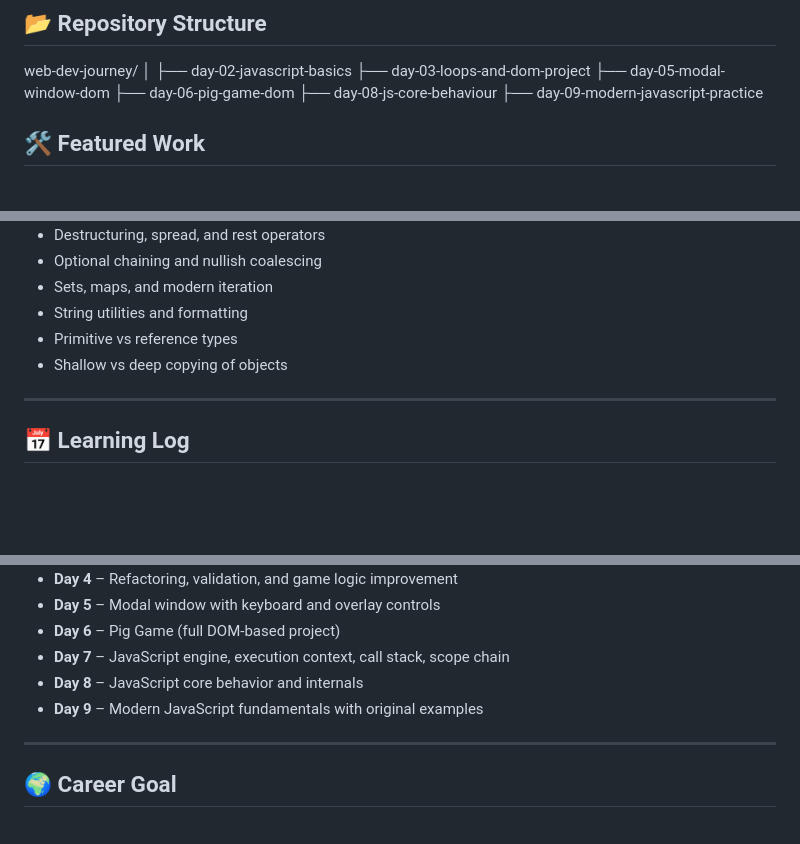
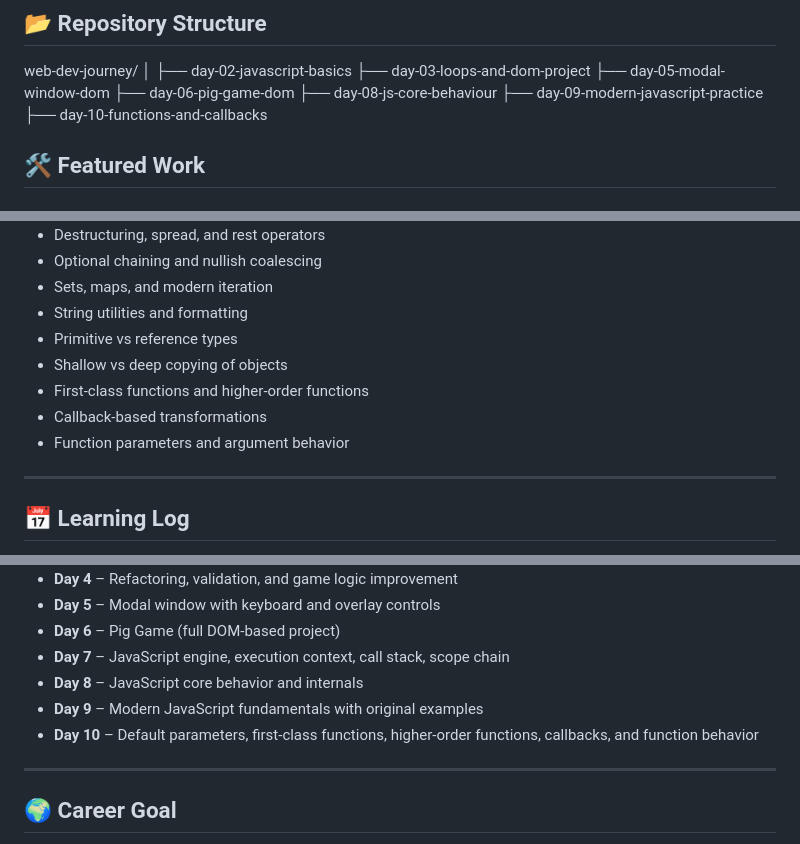
Before and after one commit to mdasaduzzaman92/web-dev-journey, a Markdown page: README.md, 3 parts joined by grey strips. Rendered like a GitHub page; blank space fills up the shorter version.

Commit message:
Updated README with Day 10 progress
Added Day 10 learning progress covering first-class functions, higher-order
functions, callbacks, and function behavior.

```diff
--- a/README.md
+++ b/README.md
@@ -34,6 +34,7 @@ web-dev-journey/
 ├── day-06-pig-game-dom
 ├── day-08-js-core-behaviour
 ├── day-09-modern-javascript-practice
+├── day-10-functions-and-callbacks
 
 
 ## 🛠️ Featured Work
@@ -64,6 +65,9 @@ web-dev-journey/
 - String utilities and formatting
 - Primitive vs reference types
 - Shallow vs deep copying of objects
+- First-class functions and higher-order functions
+- Callback-based transformations
+- Function parameters and argument behavior
 
 ---
 
@@ -78,6 +82,7 @@ web-dev-journey/
 - **Day 7** – JavaScript engine, execution context, call stack, scope chain
 - **Day 8** – JavaScript core behavior and internals
 - **Day 9** – Modern JavaScript fundamentals with original examples
+- **Day 10** – Default parameters, first-class functions, higher-order functions, callbacks, and function behavior
 
 ---
 
```
